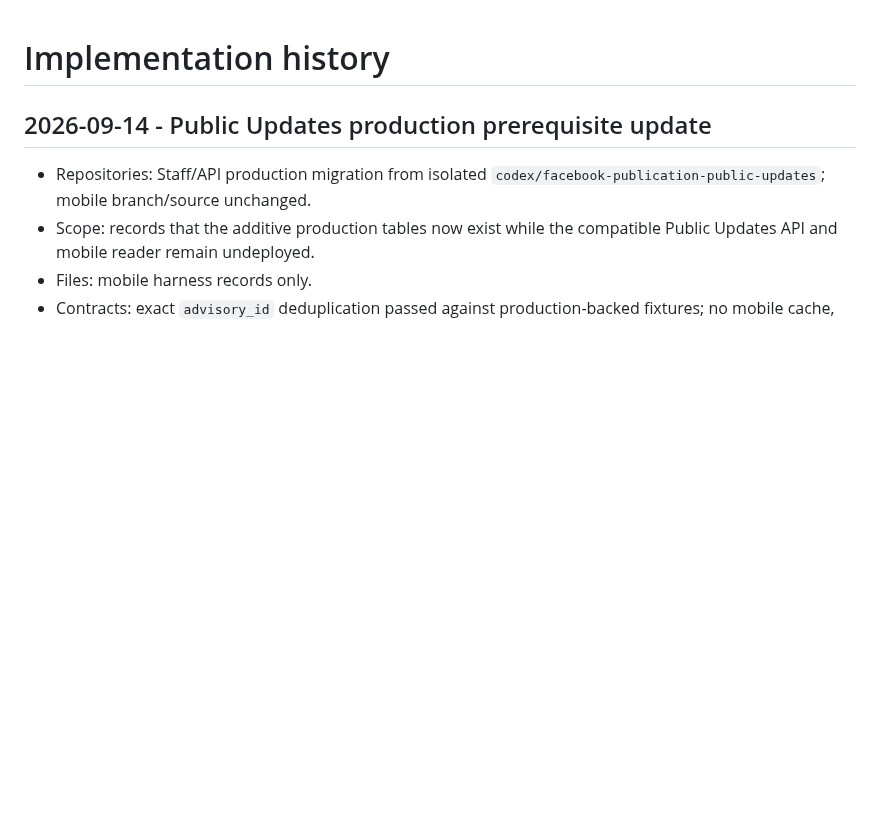
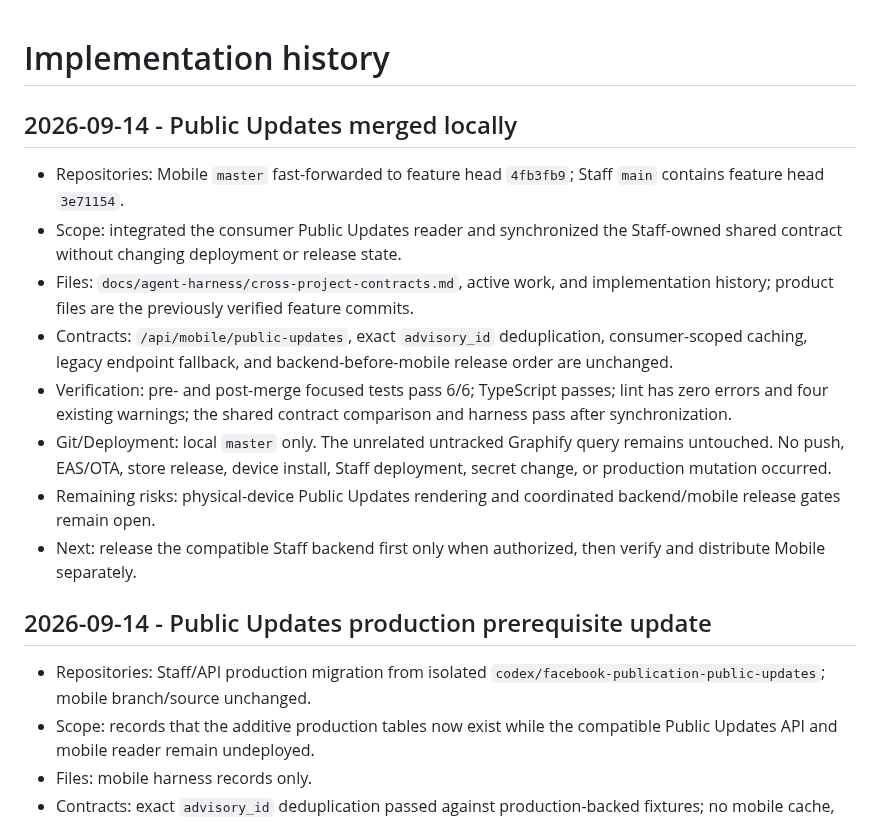
Before and after one commit to aymkopi/aleconnect-mobile, a Markdown page: docs/agent-harness/implementation-history.md, the part around the change. Drawn GitHub-style; blank space fills up the shorter version.

Commit message:
docs: synchronize Public Updates contract

```diff
--- a/docs/agent-harness/implementation-history.md
+++ b/docs/agent-harness/implementation-history.md
@@ -1,4 +1,15 @@
 # Implementation history
+
+## 2026-09-14 - Public Updates merged locally
+
+- Repositories: Mobile `master` fast-forwarded to feature head `4fb3fb9`; Staff `main` contains feature head `3e71154`.
+- Scope: integrated the consumer Public Updates reader and synchronized the Staff-owned shared contract without changing deployment or release state.
+- Files: `docs/agent-harness/cross-project-contracts.md`, active work, and implementation history; product files are the previously verified feature commits.
+- Contracts: `/api/mobile/public-updates`, exact `advisory_id` deduplication, consumer-scoped caching, legacy endpoint fallback, and backend-before-mobile release order are unchanged.
+- Verification: pre- and post-merge focused tests pass 6/6; TypeScript passes; lint has zero errors and four existing warnings; the shared contract comparison and harness pass after synchronization.
+- Git/Deployment: local `master` only. The unrelated untracked Graphify query remains untouched. No push, EAS/OTA, store release, device install, Staff deployment, secret change, or production mutation occurred.
+- Remaining risks: physical-device Public Updates rendering and coordinated backend/mobile release gates remain open.
+- Next: release the compatible Staff backend first only when authorized, then verify and distribute Mobile separately.
 
 ## 2026-09-14 - Public Updates production prerequisite update
 
```
Also changed, not shown: docs/agent-harness/active-work.md (+7 -0 lines), docs/agent-harness/cross-project-contracts.md (+2 -1 lines).
